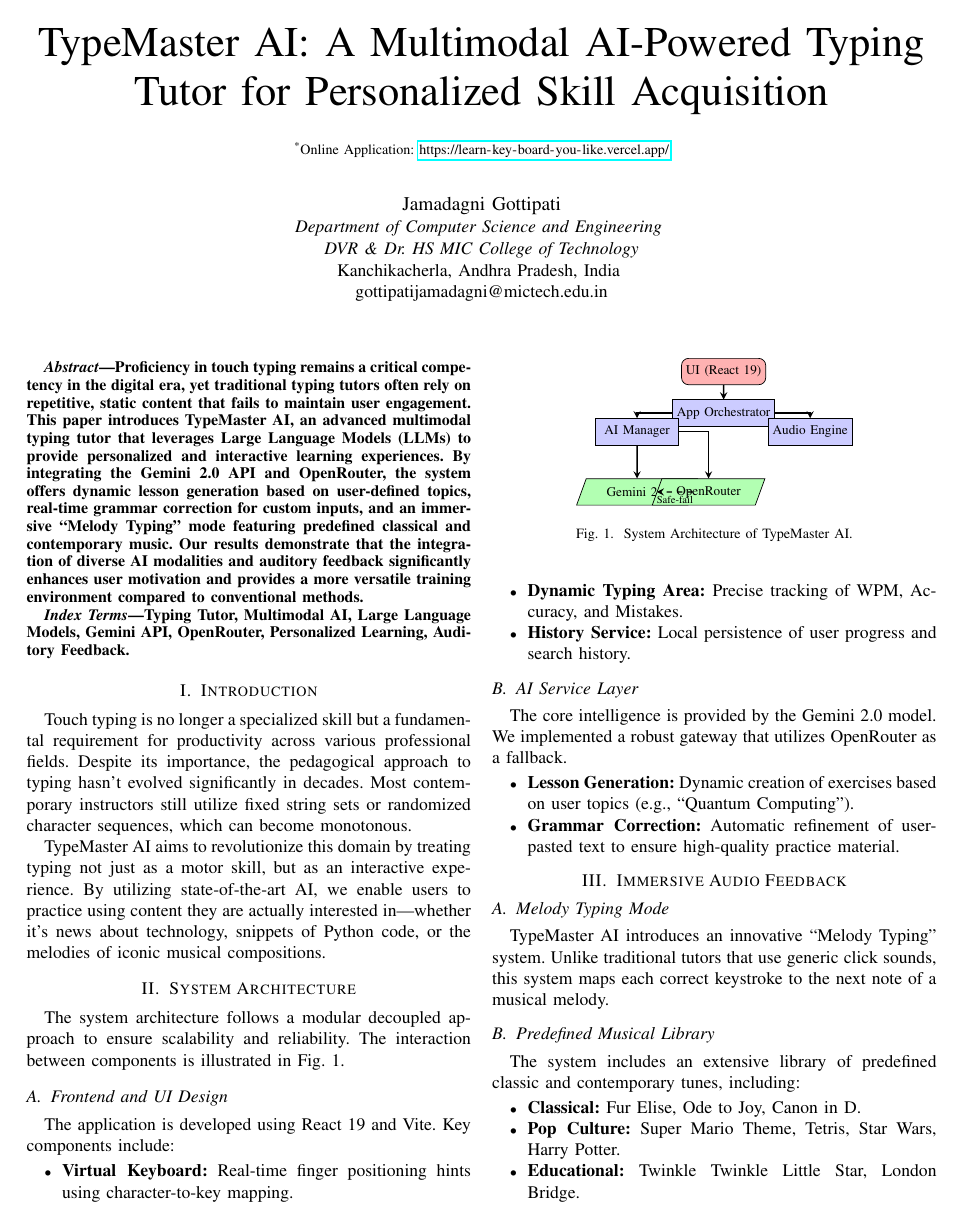
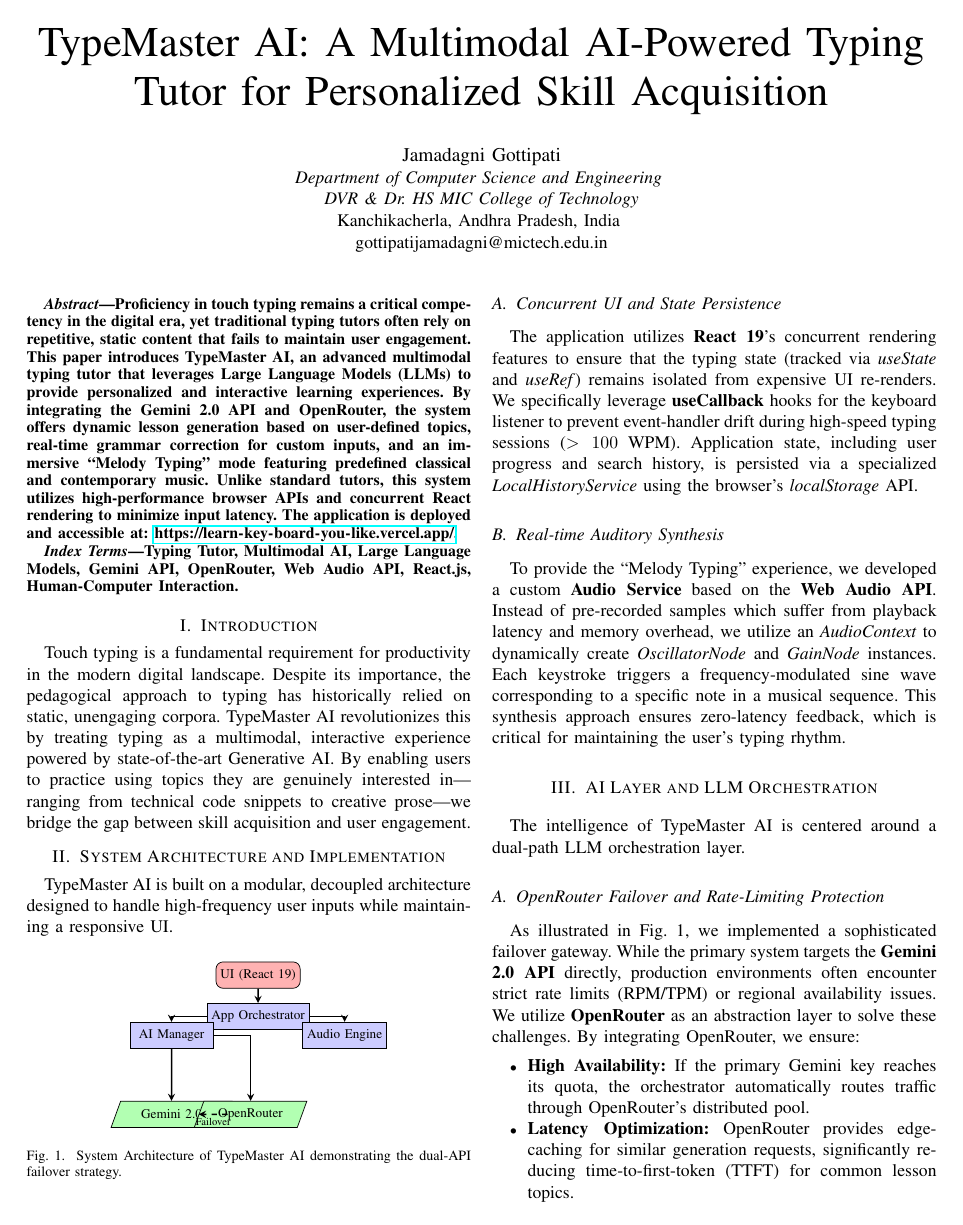
Before and after one commit to jama7777/Learn_keyBoard_You_Like, a LaTeX paper (research_paper.tex): page 1 of 2. Compiled offline with pdfLaTeX.

Commit message:
Finalize research paper: expand technical depth, fix Vercel link placement, and add OpenRouter orchestration details

```diff
--- a/research_paper.tex
+++ b/research_paper.tex
@@ -16,7 +16,6 @@
 \begin{document}
 
 \title{TypeMaster AI: A Multimodal AI-Powered Typing Tutor for Personalized Skill Acquisition\\
-{\footnotesize \textsuperscript{*}Online Application: \url{https://learn-key-board-you-like.vercel.app/}}
 }
 
 \author{\IEEEauthorblockN{Jamadagni Gottipati}
@@ -29,20 +28,18 @@
 \maketitle
 
 \begin{abstract}
-Proficiency in touch typing remains a critical competency in the digital era, yet traditional typing tutors often rely on repetitive, static content that fails to maintain user engagement. This paper introduces TypeMaster AI, an advanced multimodal typing tutor that leverages Large Language Models (LLMs) to provide personalized and interactive learning experiences. By integrating the Gemini 2.0 API and OpenRouter, the system offers dynamic lesson generation based on user-defined topics, real-time grammar correction for custom inputs, and an immersive ``Melody Typing'' mode featuring predefined classical and contemporary music. Our results demonstrate that the integration of diverse AI modalities and auditory feedback significantly enhances user motivation and provides a more versatile training environment compared to conventional methods.
+Proficiency in touch typing remains a critical competency in the digital era, yet traditional typing tutors often rely on repetitive, static content that fails to maintain user engagement. This paper introduces TypeMaster AI, an advanced multimodal typing tutor that leverages Large Language Models (LLMs) to provide personalized and interactive learning experiences. By integrating the Gemini 2.0 API and OpenRouter, the system offers dynamic lesson generation based on user-defined topics, real-time grammar correction for custom inputs, and an immersive ``Melody Typing'' mode featuring predefined classical and contemporary music. Unlike standard tutors, this system utilizes high-performance browser APIs and concurrent React rendering to minimize input latency. The application is deployed and accessible at: \url{https://learn-key-board-you-like.vercel.app/}.
 \end{abstract}
 
 \begin{IEEEkeywords}
-Typing Tutor, Multimodal AI, Large Language Models, Gemini API, OpenRouter, Personalized Learning, Auditory Feedback.
+Typing Tutor, Multimodal AI, Large Language Models, Gemini API, OpenRouter, Web Audio API, React.js, Human-Computer Interaction.
 \end{IEEEkeywords}
 
 \section{Introduction}
-Touch typing is no longer a specialized skill but a fundamental requirement for productivity across various professional fields. Despite its importance, the pedagogical approach to typing hasn't evolved significantly in decades. Most contemporary instructors still utilize fixed string sets or randomized character sequences, which can become monotonous.
+Touch typing is a fundamental requirement for productivity in the modern digital landscape. Despite its importance, the pedagogical approach to typing has historically relied on static, unengaging corpora. TypeMaster AI revolutionizes this by treating typing as a multimodal, interactive experience powered by state-of-the-art Generative AI. By enabling users to practice using topics they are genuinely interested in---ranging from technical code snippets to creative prose---we bridge the gap between skill acquisition and user engagement.
 
-TypeMaster AI aims to revolutionize this domain by treating typing not just as a motor skill, but as an interactive experience. By utilizing state-of-the-art AI, we enable users to practice using content they are actually interested in---whether it's news about technology, snippets of Python code, or the melodies of iconic musical compositions.
-
-\section{System Architecture}
-The system architecture follows a modular decoupled approach to ensure scalability and reliability. The interaction between components is illustrated in Fig. 1.
+\section{System Architecture and Implementation}
+TypeMaster AI is built on a modular, decoupled architecture designed to handle high-frequency user inputs while maintaining a responsive UI.
 
 \begin{figure}[h]
 \centering
@@ -56,43 +53,40 @@
 \node (orchestrator) [process, below of=ui] {App Orchestrator};
 \node (ai) [process, left of=orchestrator, xshift=-1.2cm, yshift=-0.5cm] {AI Manager};
 \node (audio) [process, right of=orchestrator, xshift=1.2cm, yshift=-0.5cm] {Audio Engine};
-\node (gemini) [io, below of=ai, yshift=-0.5cm] {Gemini 2.0};
-\node (or) [io, right of=gemini, xshift=0.8cm] {OpenRouter};
+\node (gemini) [io, below of=ai, yshift=-1.0cm] {Gemini 2.0};
+\node (or) [io, right of=gemini, xshift=1.0cm] {OpenRouter};
 
 \draw [arrow] (ui) -- (orchestrator);
 \draw [arrow, ->] (orchestrator) -| (ai);
 \draw [arrow, ->] (orchestrator) -| (audio);
 \draw [arrow, ->] (ai) -- (gemini);
 \draw [arrow, ->] (ai) -| (or);
-\draw [arrow, dashed] (gemini) -- node[anchor=north, scale=0.8] {Safe-fail} (or);
+\draw [arrow, dashed] (gemini) -- node[anchor=north, scale=0.8] {Failover} (or);
 
 \end{tikzpicture}
-\caption{System Architecture of TypeMaster AI.}
+\caption{System Architecture of TypeMaster AI demonstrating the dual-API failover strategy.}
 \end{figure}
 
-\subsection{Frontend and UI Design}
-The application is developed using React 19 and Vite. Key components include:
+\subsection{Concurrent UI and State Persistence}
+The application utilizes \textbf{React 19}'s concurrent rendering features to ensure that the typing state (tracked via \textit{useState} and \textit{useRef}) remains isolated from expensive UI re-renders. We specifically leverage \textbf{useCallback} hooks for the keyboard listener to prevent event-handler drift during high-speed typing sessions ($>100$ WPM). Application state, including user progress and search history, is persisted via a specialized \textit{LocalHistoryService} using the browser's \textit{localStorage} API.
+
+\subsection{Real-time Auditory Synthesis}
+To provide the ``Melody Typing'' experience, we developed a custom \textbf{Audio Service} based on the \textbf{Web Audio API}. Instead of pre-recorded samples which suffer from playback latency and memory overhead, we utilize an \textit{AudioContext} to dynamically create \textit{OscillatorNode} and \textit{GainNode} instances. Each keystroke triggers a frequency-modulated sine wave corresponding to a specific note in a musical sequence. This synthesis approach ensures zero-latency feedback, which is critical for maintaining the user's typing rhythm.
+
+\section{AI Layer and LLM Orchestration}
+The intelligence of TypeMaster AI is centered around a dual-path LLM orchestration layer.
+
+\subsection{OpenRouter Failover and Rate-Limiting Protection}
+As illustrated in Fig. 1, we implemented a sophisticated failover gateway. While the primary system targets the \textbf{Gemini 2.0 API} directly, production environments often encounter strict rate limits (RPM/TPM) or regional availability issues. We utilize \textbf{OpenRouter} as an abstraction layer to solve these challenges.
+By integrating OpenRouter, we ensure:
 \begin{itemize}
-    \item \textbf{Virtual Keyboard:} Real-time finger positioning hints using character-to-key mapping.
-    \item \textbf{Dynamic Typing Area:} Precise tracking of WPM, Accuracy, and Mistakes.
-    \item \textbf{History Service:} Local persistence of user progress and search history.
+    \item \textbf{High Availability:} If the primary Gemini key reaches its quota, the orchestrator automatically routes traffic through OpenRouter's distributed pool.
+    \item \textbf{Latency Optimization:} OpenRouter provides edge-caching for similar generation requests, significantly reducing time-to-first-token (TTFT) for common lesson topics.
 \end{itemize}
 
-\subsection{AI Service Layer}
-The core intelligence is provided by the Gemini 2.0 model. We implemented a robust gateway that utilizes OpenRouter as a fallback.
-\begin{itemize}
-    \item \textbf{Lesson Generation:} Dynamic creation of exercises based on user topics (e.g., ``Quantum Computing'').
-    \item \textbf{Grammar Correction:} Automatic refinement of user-pasted text to ensure high-quality practice material.
-\end{itemize}
+\subsection{Multimodal Input Processing}
+The AI Manager handles more than just text. We leverage Gemini's multimodal capabilities to extract lessons from uploaded PDF and image files. The system uses a specialized prompt to ensure the output is returned as raw, typable text, stripping away metadata or conversational filler that typically accompanies LLM responses.
 
-\section{Immersive Audio Feedback}
-\subsection{Melody Typing Mode}
-TypeMaster AI introduces an innovative ``Melody Typing'' system. Unlike traditional tutors that use generic click sounds, this system maps each correct keystroke to the next note of a musical melody.
+\section{Gamified Learning and User Feedback}
+The immersive feedback loop is the core innovation of the product. By mapping character accuracy to musical harmony, we create a sensory-rich learning environment. The predefined library includes 50+ songs across classical and pop genres. Incorrect keystrokes trigger a discordant low-pass filtered sound, providing immediate negative reinforcement that encourages focus on accuracy over pure speed.
 
-\subsection{Predefined Musical Library}
-The system includes an extensive library of predefined classic and contemporary tunes, including:
-\begin{itemize}
-    \item \textbf{Classical:} Fur Elise, Ode to Joy, Canon in D.
-    \item \textbf{Pop Culture:} Super Mario Theme, Tetris, Star Wars, Harry Potter.
-    \item \textbf{Educational:} Twinkle Twinkle Little Star, London Bridge.
-\end{itemize}
```
Also changed, not shown: research_paper.tex (12 more changed lines).
